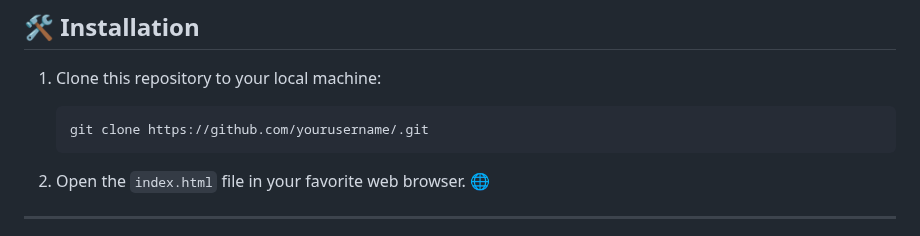
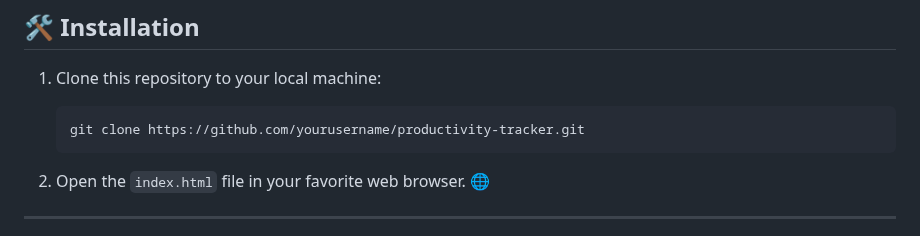
Before and after one commit to KelvCodes/-Scam-Phishing-Detector-, a Markdown page: README.md, the part around the change. Drawn GitHub-style.

````diff
--- a/README.md
+++ b/README.md
@@ -51,7 +51,7 @@ A **sleek, interactive, and feature-packed** web app designed to **enhance your
 
 1. Clone this repository to your local machine:
    ```bash
-   git clone https://github.com/yourusername/.git
+   git clone https://github.com/yourusername/productivity-tracker.git
    ```
 
 2. Open the `index.html` file in your favorite web browser. 🌐
````
